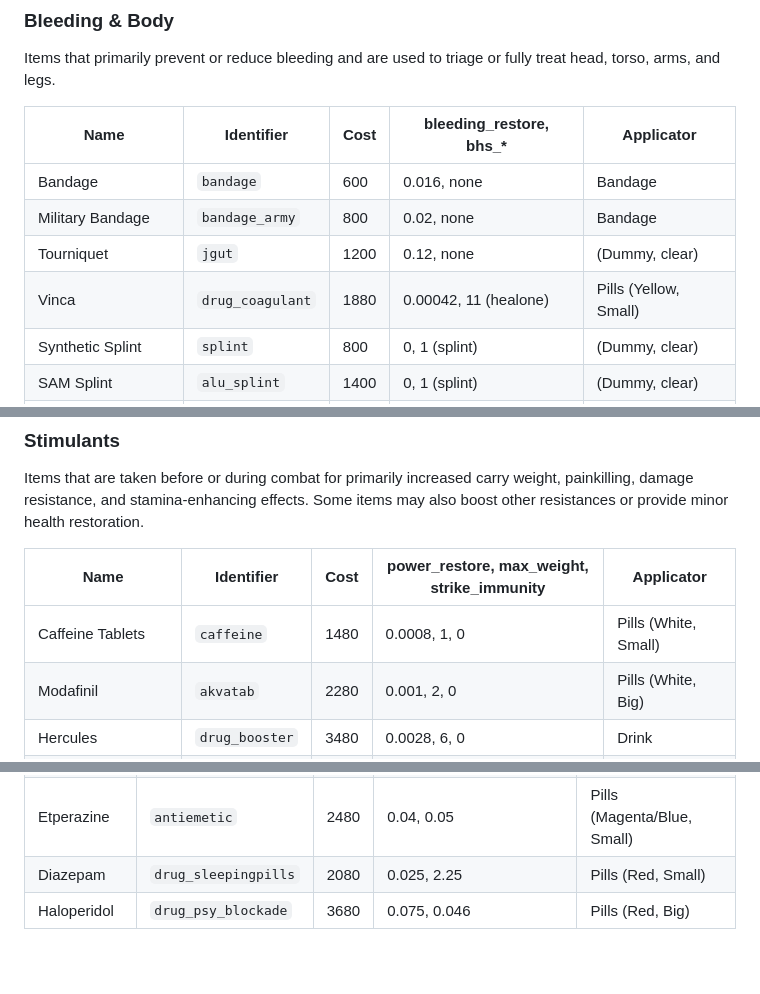
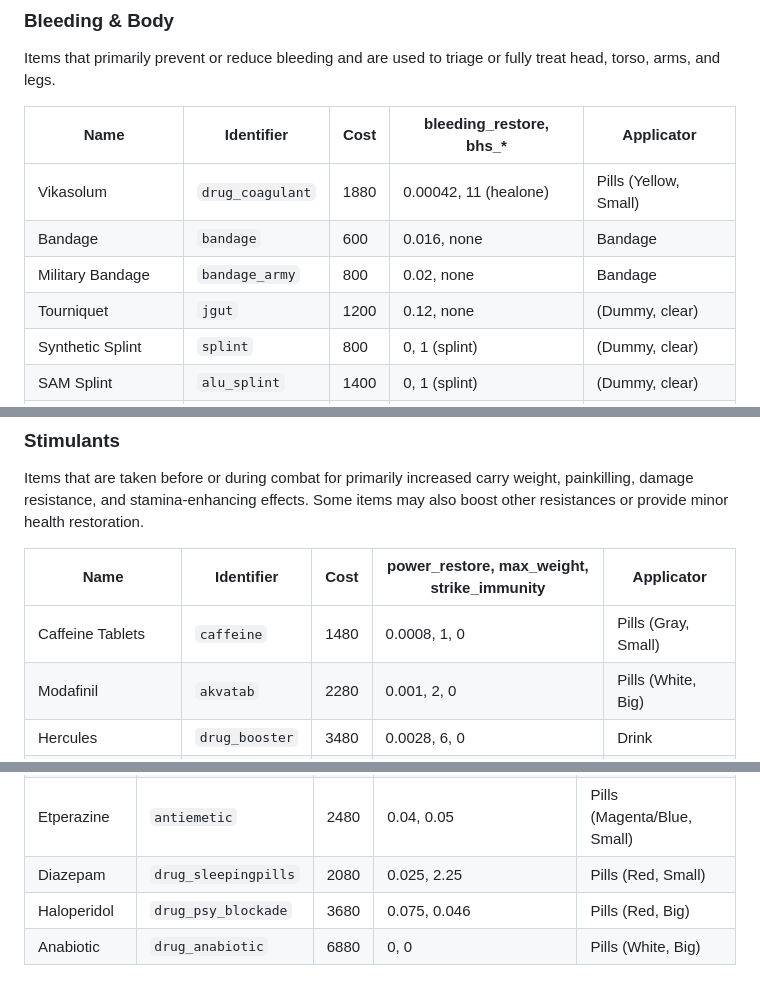
Before and after one commit to augustsaintfreytag/stalker-bhs-changes, a Markdown page: MEDICATION.md, 3 parts joined by grey strips. Rendered like a GitHub page.

Commit message:
Update assigned item use animations in docs

```diff
--- a/MEDICATION.md
+++ b/MEDICATION.md
@@ -86,10 +86,10 @@ Items that primarily prevent or reduce bleeding and are used to triage or fully
 
 | Name                 | Identifier       | Cost | bleeding_restore, bhs_* | Applicator            |
 | -------------------- | ---------------- | ---- | ----------------------- | --------------------- |
+| Vikasolum            | `drug_coagulant` | 1880 | 0.00042, 11 (healone)   | Pills (Yellow, Small) |
 | Bandage              | `bandage`        | 600  | 0.016, none             | Bandage               |
 | Military Bandage     | `bandage_army`   | 800  | 0.02, none              | Bandage               |
 | Tourniquet           | `jgut`           | 1200 | 0.12, none              | (Dummy, clear)        |
-| Vinca                | `drug_coagulant` | 1880 | 0.00042, 11 (healone)   | Pills (Yellow, Small) |
 | Synthetic Splint     | `splint`         | 800  | 0, 1 (splint)           | (Dummy, clear)        |
 | SAM Splint           | `alu_splint`     | 1400 | 0, 1 (splint)           | (Dummy, clear)        |
 | Surgical Field Kit   | `cms`            | 8000 | 0, 1 (surgery)          | (Dummy, fade)         |
@@ -101,7 +101,7 @@ Items that are taken before or during combat for primarily increased carry weigh
 
 | Name                        | Identifier     | Cost | power_restore, max_weight, strike_immunity | Applicator            |
 | --------------------------- | -------------- | ---- | ------------------------------------------ | --------------------- |
-| Caffeine Tablets            | `caffeine`     | 1480 | 0.0008, 1, 0                               | Pills (White, Small)  |
+| Caffeine Tablets            | `caffeine`     | 1480 | 0.0008, 1, 0                               | Pills (Gray, Small)   |
 | Modafinil                   | `akvatab`      | 2280 | 0.001, 2, 0                                | Pills (White, Big)    |
 | Hercules                    | `drug_booster` | 3480 | 0.0028, 6, 0                               | Drink                 |
 | Cocaine                     | `cocaine`      | 3860 | 0.00442, 8, 0                              | Crystalline Powder    |
@@ -146,3 +146,4 @@ Items that give resistance to psychic damage (e.g. psy fields, psy anomalies, ps
 | Etperazine     | `antiemetic`         | 2480 | 0.04, 0.05                         | Pills (Magenta/Blue, Small) |
 | Diazepam       | `drug_sleepingpills` | 2080 | 0.025, 2.25                        | Pills (Red, Small)          |
 | Haloperidol    | `drug_psy_blockade`  | 3680 | 0.075, 0.046                       | Pills (Red, Big)            |
+| Anabiotic      | `drug_anabiotic`     | 6880 | 0, 0                               | Pills (White, Big)          |
```
